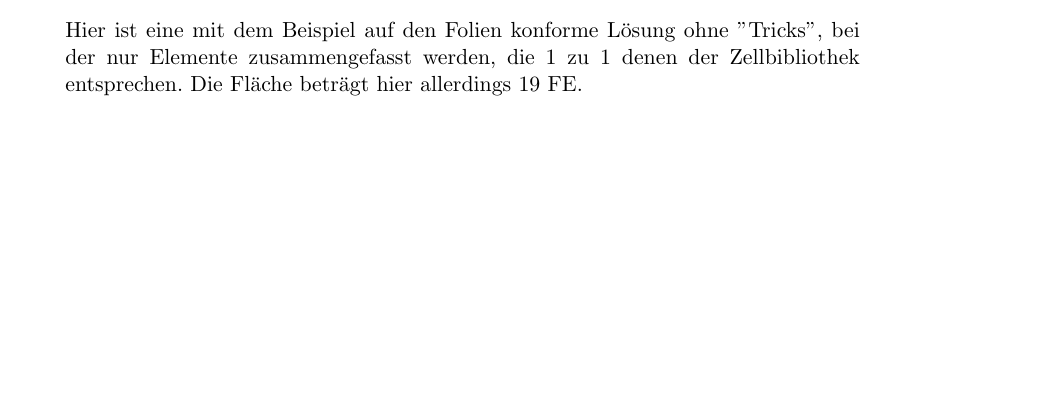
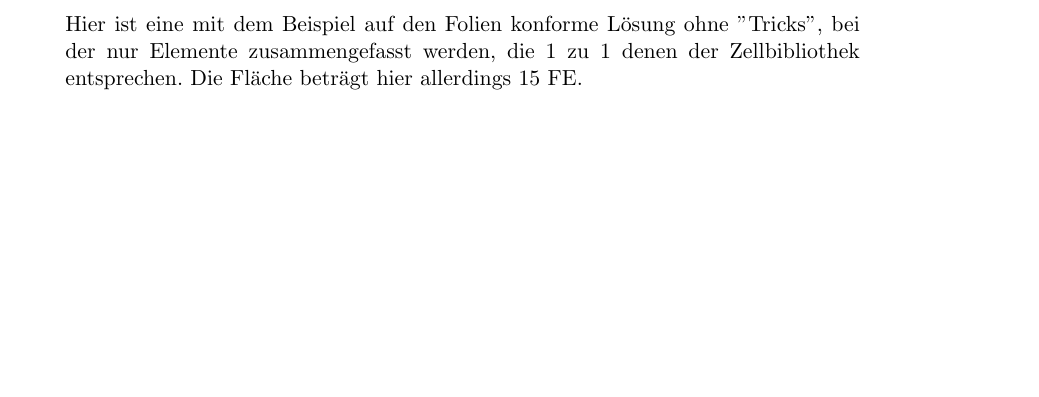
Before and after one commit to holidayfun/eses, a LaTeX document (blatt_07/eses_7_hartmann_opel_staller.tex): part of page 2 of 3, cut so that both start at the same text. Compiled offline with pdfLaTeX.

Commit message:
diesmal richtig

```diff
--- a/blatt_07/eses_7_hartmann_opel_staller.tex
+++ b/blatt_07/eses_7_hartmann_opel_staller.tex
@@ -55,7 +55,7 @@
 
 \includegraphics[scale=1]{blatt7grafik2.png}
 
-	Hier ist eine mit dem Beispiel auf den Folien konforme Lösung ohne "Tricks", bei der nur Elemente zusammengefasst werden, die 1 zu 1 denen der Zellbibliothek entsprechen. Die Fläche beträgt hier allerdings 19 FE.
+	Hier ist eine mit dem Beispiel auf den Folien konforme Lösung ohne "Tricks", bei der nur Elemente zusammengefasst werden, die 1 zu 1 denen der Zellbibliothek entsprechen. Die Fläche beträgt hier allerdings 15 FE.
 
 
 	\end{enumerate}
```
Also changed, not shown: blatt_07/blatt7grafik2.png, blatt_07/eses_7_hartmann_opel_staller.pdf.
